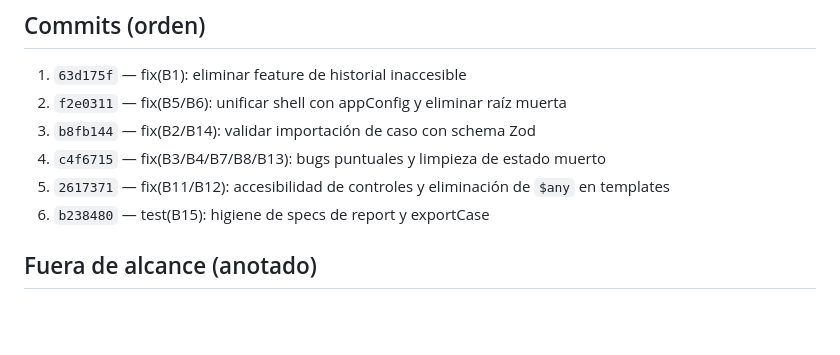
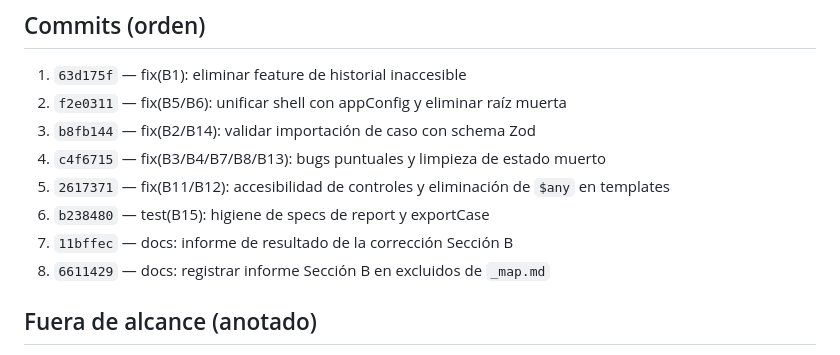
Before and after one commit to Pabloman2004/TFG, a Markdown page: docs/revision-seccion-b-ui-resultado.md, the part around the change. Rendered like a GitHub page; blank space fills up the shorter version.

Commit message:
docs: excluir informe Sección B del verificador Linked Chunks
Co-authored-by: Cursor <cursoragent@cursor.com>

```diff
--- a/docs/revision-seccion-b-ui-resultado.md
+++ b/docs/revision-seccion-b-ui-resultado.md
@@ -47,6 +47,8 @@
 4. `c4f6715` — fix(B3/B4/B7/B8/B13): bugs puntuales y limpieza de estado muerto
 5. `2617371` — fix(B11/B12): accesibilidad de controles y eliminación de `$any` en templates
 6. `b238480` — test(B15): higiene de specs de report y exportCase
+7. `11bffec` — docs: informe de resultado de la corrección Sección B
+8. `6611429` — docs: registrar informe Sección B en excluidos de `_map.md`
 
 ## Fuera de alcance (anotado)
 
```
